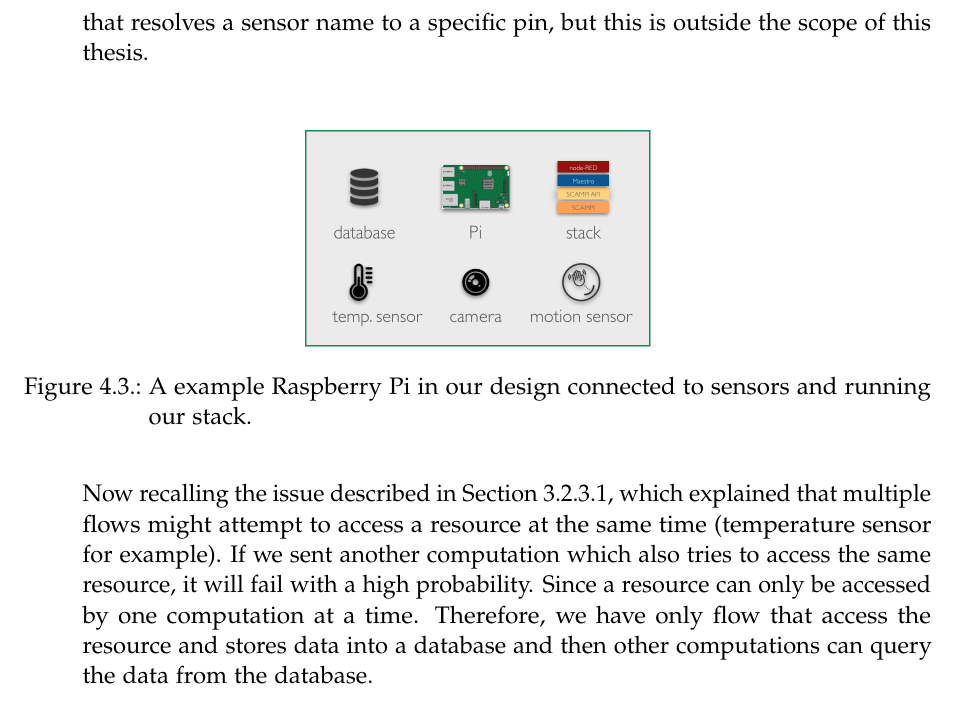
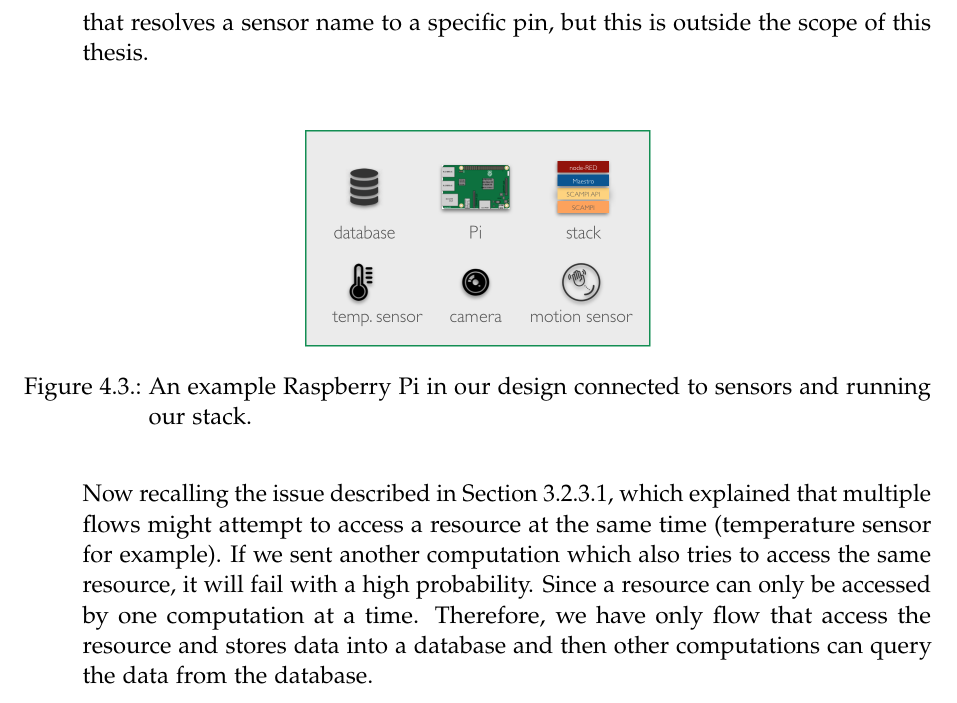
Before and after one commit to SalehAly/master-thesis, a LaTeX thesis (writing/latex-thesis/main.tex, which reads writing/latex-thesis/chapters/04_methodology.tex): part of page 52 of 93, cut so that both start at the same text. Compiled offline with pdfLaTeX.

Commit message:
fix(writing): proofreading fixes

```diff
--- a/writing/latex-thesis/chapters/04_methodology.tex
+++ b/writing/latex-thesis/chapters/04_methodology.tex
@@ -127,7 +127,7 @@ Before we get into the software components and how we can use the framework stac
 \begin{figure}[H]
 	\centering
 	\includegraphics[scale=0.5]{images/node.png}
-	\caption{A example  Raspberry Pi in our design connected to sensors and running our stack. }
+	\caption{An example  Raspberry Pi in our design connected to sensors and running our stack. }
 	\label{fig:node}
 \end{figure}
 
```
